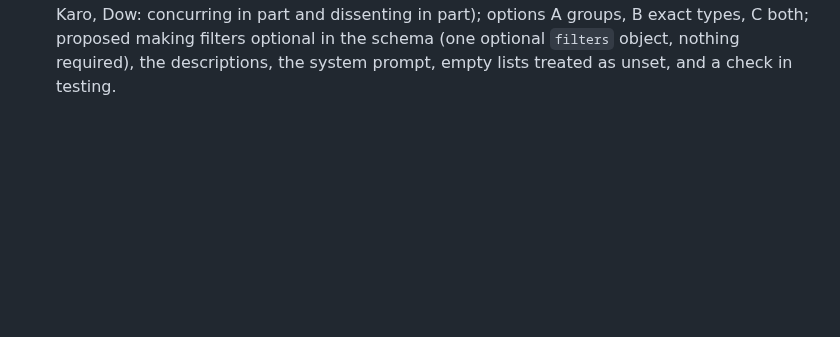
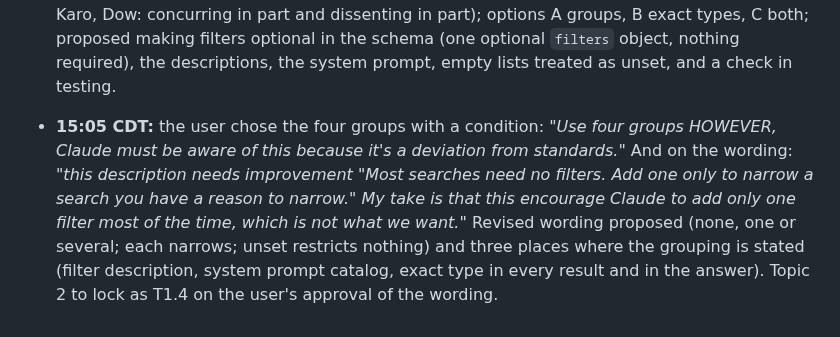
Before and after one commit to NguyenTran2002/probable-clause, a Markdown page: docs/design/phase3-working.md, the part around the change. Rendered like a GitHub page; blank space fills up the shorter version.

Commit message:
Phase 3 working doc: topic 2, four groups chosen, wording revised
Co-Authored-By: Claude Opus 5.5 <noreply@anthropic.com>

```diff
--- a/docs/design/phase3-working.md
+++ b/docs/design/phase3-working.md
@@ -110,3 +110,4 @@ Then: *"Let's list out topics and go into them one at a time together."*
 - **Locked T1.2 and T1.3**, Oct 24, 14:54 CDT (quotes in the log entry of that time). T1.3's open details for topic 3: span cap, same opinion only, cited footnotes, per-unit IDs inside a unified block, neighbours already seen. Format note for topic 3: citations are used only in the composition call, so loop results need not be `search_result` blocks; a unified block could be one text block with inline unit IDs.
 - **Topic 2 opened** right after (filters and inputs for both tools). Manifest facts: decided 1878-05-13 to 2026-06-29; 38 authors; opinion types majority 30, plurality 2, dissent 40, concurrence 12, concurrence in the judgment 11, concurrence in part and in the judgment 4, concurrence in part and dissent in part 2, concurrence in part 1 (counted by script).
 - **Topic 2 review, 15:00 CDT:** the user asked what the opinion-type groups mean (*"I'm not clear on what do you mean for the opinion types here. Can you give me more context?"*) and asked that filters be clearly optional: *"with this many filter options, which is good, I want us to clearly present them as optional to Claude, so that Claude does not mistaken and try to fill every filters for all requests."* Answered with corpus examples (Katz: Harlan's concurrence is the source of the expectation-of-privacy test; Chatrie: Gorsuch concurring in the judgment; Karo, Dow: concurring in part and dissenting in part); options A groups, B exact types, C both; proposed making filters optional in the schema (one optional `filters` object, nothing required), the descriptions, the system prompt, empty lists treated as unset, and a check in testing.
+- **15:05 CDT:** the user chose the four groups with a condition: *"Use four groups HOWEVER, Claude must be aware of this because it's a deviation from standards."* And on the wording: *"this description needs improvement "Most searches need no filters. Add one only to narrow a search you have a reason to narrow." My take is that this encourage Claude to add only one filter most of the time, which is not what we want."* Revised wording proposed (none, one or several; each narrows; unset restricts nothing) and three places where the grouping is stated (filter description, system prompt catalog, exact type in every result and in the answer). Topic 2 to lock as T1.4 on the user's approval of the wording.
```
